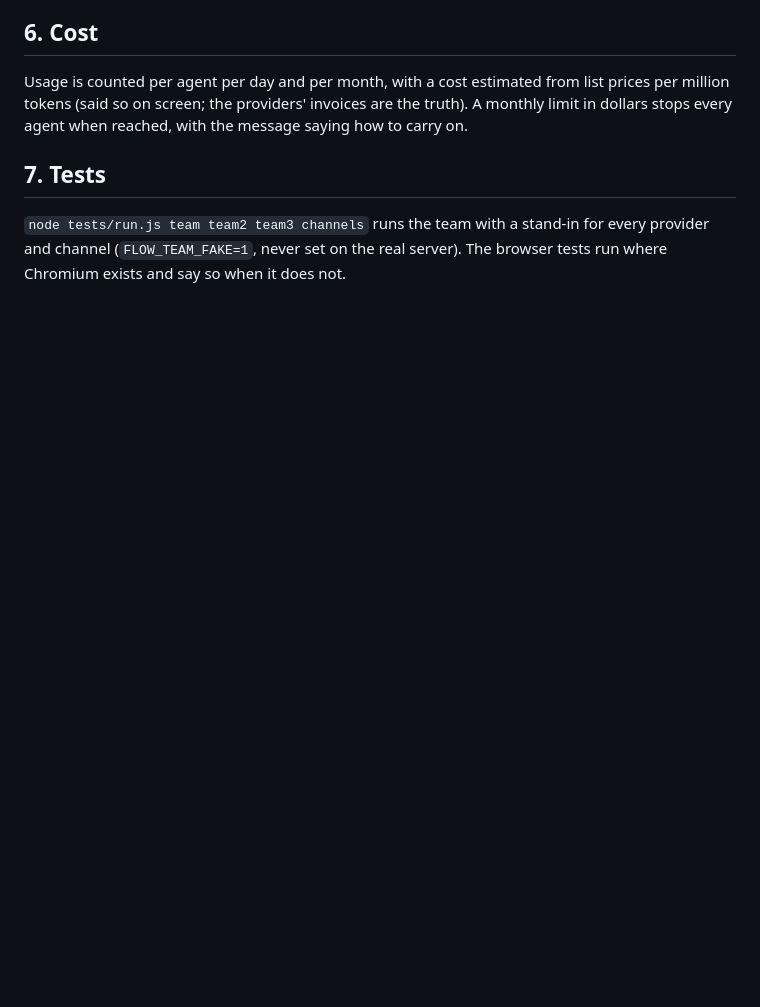
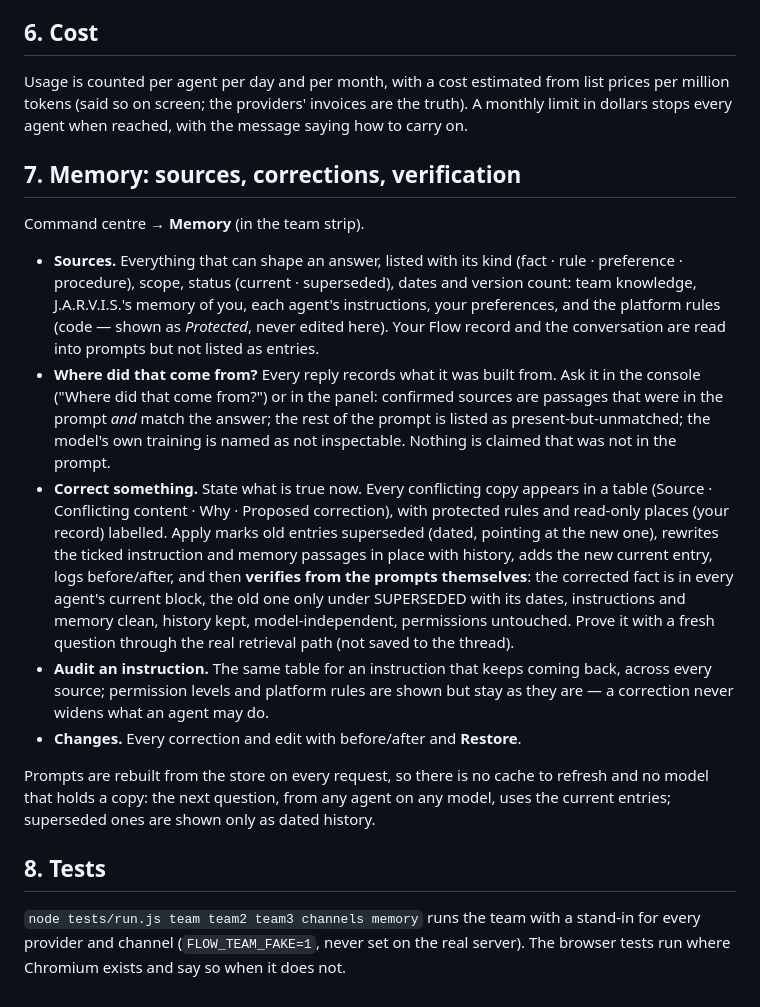
Before and after one commit to artabacilar/the-flow, a Markdown page: docs/jarvis-team-setup.md, the part around the change. GitHub-like rendering; blank space fills up the shorter version.

Commit message:
Docs: the Memory workspace
Sources, where-did-that-come-from, correct, audit, changes, and why nothing needs re-indexing.

Co-Authored-By: Claude Fable 5.1 <noreply@anthropic.com>
Claude-Session: https://claude.ai/code/session_01HVzN1EJmiCdFgDUX98Hvd6

```diff
--- a/docs/jarvis-team-setup.md
+++ b/docs/jarvis-team-setup.md
@@ -94,9 +94,21 @@ from list prices per million tokens (said so on screen; the providers'
 invoices are the truth). A monthly limit in dollars stops every agent when
 reached, with the message saying how to carry on.
 
-## 7. Tests
+## 7. Memory: sources, corrections, verification
 
-`node tests/run.js team team2 team3 channels` runs the team with a stand-in
+Command centre → **Memory** (in the team strip).
+
+- **Sources.** Everything that can shape an answer, listed with its kind (fact · rule · preference · procedure), scope, status (current · superseded), dates and version count: team knowledge, J.A.R.V.I.S.'s memory of you, each agent's instructions, your preferences, and the platform rules (code — shown as *Protected*, never edited here). Your Flow record and the conversation are read into prompts but not listed as entries.
+- **Where did that come from?** Every reply records what it was built from. Ask it in the console ("Where did that come from?") or in the panel: confirmed sources are passages that were in the prompt *and* match the answer; the rest of the prompt is listed as present-but-unmatched; the model's own training is named as not inspectable. Nothing is claimed that was not in the prompt.
+- **Correct something.** State what is true now. Every conflicting copy appears in a table (Source · Conflicting content · Why · Proposed correction), with protected rules and read-only places (your record) labelled. Apply marks old entries superseded (dated, pointing at the new one), rewrites the ticked instruction and memory passages in place with history, adds the new current entry, logs before/after, and then **verifies from the prompts themselves**: the corrected fact is in every agent's current block, the old one only under SUPERSEDED with its dates, instructions and memory clean, history kept, model-independent, permissions untouched. Prove it with a fresh question through the real retrieval path (not saved to the thread).
+- **Audit an instruction.** The same table for an instruction that keeps coming back, across every source; permission levels and platform rules are shown but stay as they are — a correction never widens what an agent may do.
+- **Changes.** Every correction and edit with before/after and **Restore**.
+
+Prompts are rebuilt from the store on every request, so there is no cache to refresh and no model that holds a copy: the next question, from any agent on any model, uses the current entries; superseded ones are shown only as dated history.
+
+## 8. Tests
+
+`node tests/run.js team team2 team3 channels memory` runs the team with a stand-in
 for every provider and channel (`FLOW_TEAM_FAKE=1`, never set on the real
 server). The browser tests run where Chromium exists and say so when it
 does not.
```
